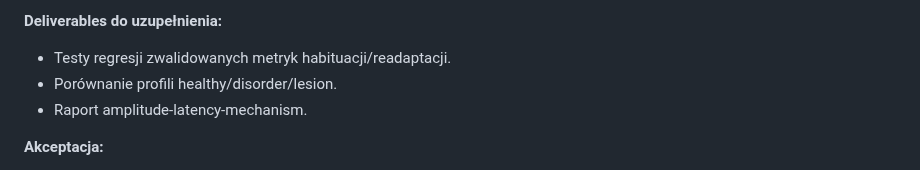
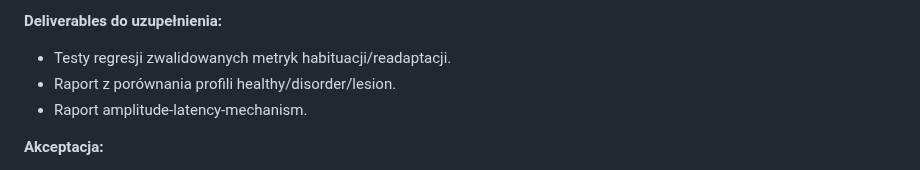
Before and after one commit to MatPomGit/neuro_sim, a Markdown page: BACKLOG.md, the part around the change. Drawn GitHub-style.

Commit message:
Update BACKLOG.md
Co-authored-by: gemini-code-assist[bot] <176961590+gemini-code-assist[bot]@users.noreply.github.com>

```diff
--- a/BACKLOG.md
+++ b/BACKLOG.md
@@ -339,7 +339,7 @@ Poniższa lista zbiera komplet najbliższych prac planowanych na bazie aktualneg
 
 **Deliverables do uzupełnienia:**
 - Testy regresji zwalidowanych metryk habituacji/readaptacji.
-- Porównanie profili healthy/disorder/lesion.
+- Raport z porównania profili healthy/disorder/lesion.
 - Raport amplitude-latency-mechanism.
 
 **Akceptacja:**
```
